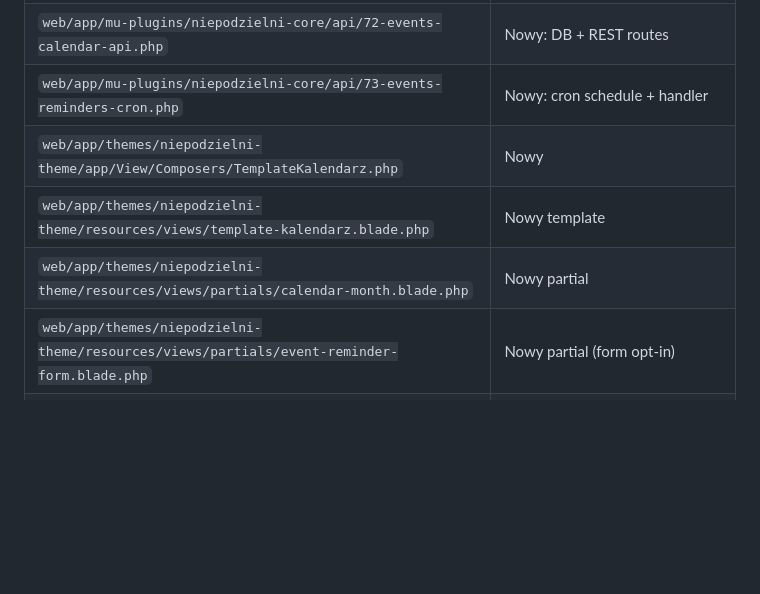
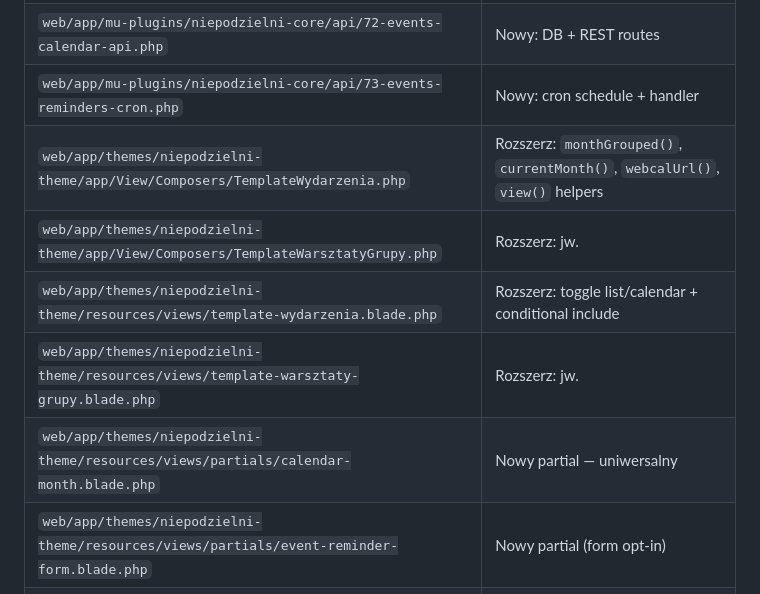
Before and after one commit to MixtureMarketing/Niepodzielni-dev, a Markdown page: docs/PLAN-T2-EVENTS-CALENDAR.md, the part around one of its changes. Drawn GitHub-style; blank space fills up the shorter version.

```diff
--- a/docs/PLAN-T2-EVENTS-CALENDAR.md
+++ b/docs/PLAN-T2-EVENTS-CALENDAR.md
@@ -143,9 +146,11 @@ UNIQUE blokuje multi-opt-in tego samego maila. `sent_at NULL` = pending; po wys
 | `web/app/mu-plugins/niepodzielni-core/src/Calendar/templates/reminder-email.php` | Nowy template HTML |
 | `web/app/mu-plugins/niepodzielni-core/api/72-events-calendar-api.php` | Nowy: DB + REST routes |
 | `web/app/mu-plugins/niepodzielni-core/api/73-events-reminders-cron.php` | Nowy: cron schedule + handler |
-| `web/app/themes/niepodzielni-theme/app/View/Composers/TemplateKalendarz.php` | Nowy |
-| `web/app/themes/niepodzielni-theme/resources/views/template-kalendarz.blade.php` | Nowy template |
-| `web/app/themes/niepodzielni-theme/resources/views/partials/calendar-month.blade.php` | Nowy partial |
+| `web/app/themes/niepodzielni-theme/app/View/Composers/TemplateWydarzenia.php` | Rozszerz: `monthGrouped()`, `currentMonth()`, `webcalUrl()`, `view()` helpers |
+| `web/app/themes/niepodzielni-theme/app/View/Composers/TemplateWarsztatyGrupy.php` | Rozszerz: jw. |
+| `web/app/themes/niepodzielni-theme/resources/views/template-wydarzenia.blade.php` | Rozszerz: toggle list/calendar + conditional include |
+| `web/app/themes/niepodzielni-theme/resources/views/template-warsztaty-grupy.blade.php` | Rozszerz: jw. |
+| `web/app/themes/niepodzielni-theme/resources/views/partials/calendar-month.blade.php` | Nowy partial — uniwersalny |
 | `web/app/themes/niepodzielni-theme/resources/views/partials/event-reminder-form.blade.php` | Nowy partial (form opt-in) |
 | `web/app/themes/niepodzielni-theme/resources/js/components/event-calendar.js` | Nowy |
 | `web/app/themes/niepodzielni-theme/resources/js/components/event-reminder.js` | Nowy |
```
Also changed, not shown: other parts of docs/PLAN-T2-EVENTS-CALENDAR.md (+21 -18 lines).
